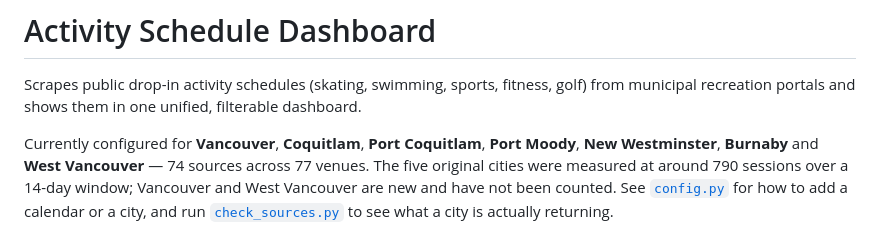
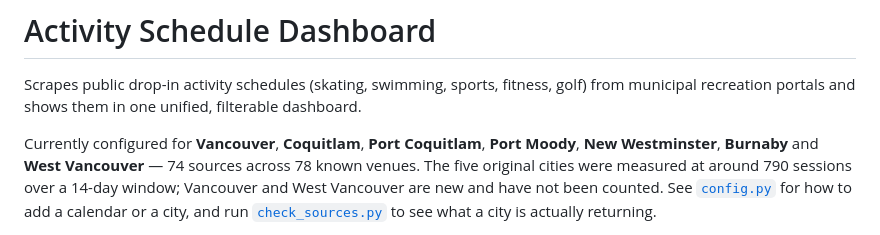
Before and after one commit to Jackattack967/Activity-app, a Markdown page: README.md, the part around the change. Rendered like a GitHub page.

Commit message:
Correct the venue count in the README
78, not 77: FACILITY_COORDS holds 25 entries, not the 24 the old line
was written against.

Co-Authored-By: Claude Opus 5 <noreply@anthropic.com>
Claude-Session: https://claude.ai/code/session_01TCGL4f5KHKKBmyuq3kUgKy

```diff
--- a/README.md
+++ b/README.md
@@ -6,7 +6,7 @@ unified, filterable dashboard.
 
 Currently configured for **Vancouver**, **Coquitlam**, **Port Coquitlam**,
 **Port Moody**, **New Westminster**, **Burnaby** and **West Vancouver** — 74
-sources across 77 venues. The five original cities were measured at around
+sources across 78 known venues. The five original cities were measured at around
 790 sessions over a 14-day window; Vancouver and West Vancouver are new and
 have not been counted. See [`config.py`](config.py) for how to add a calendar
 or a city, and run [`check_sources.py`](check_sources.py) to see what a city
```
